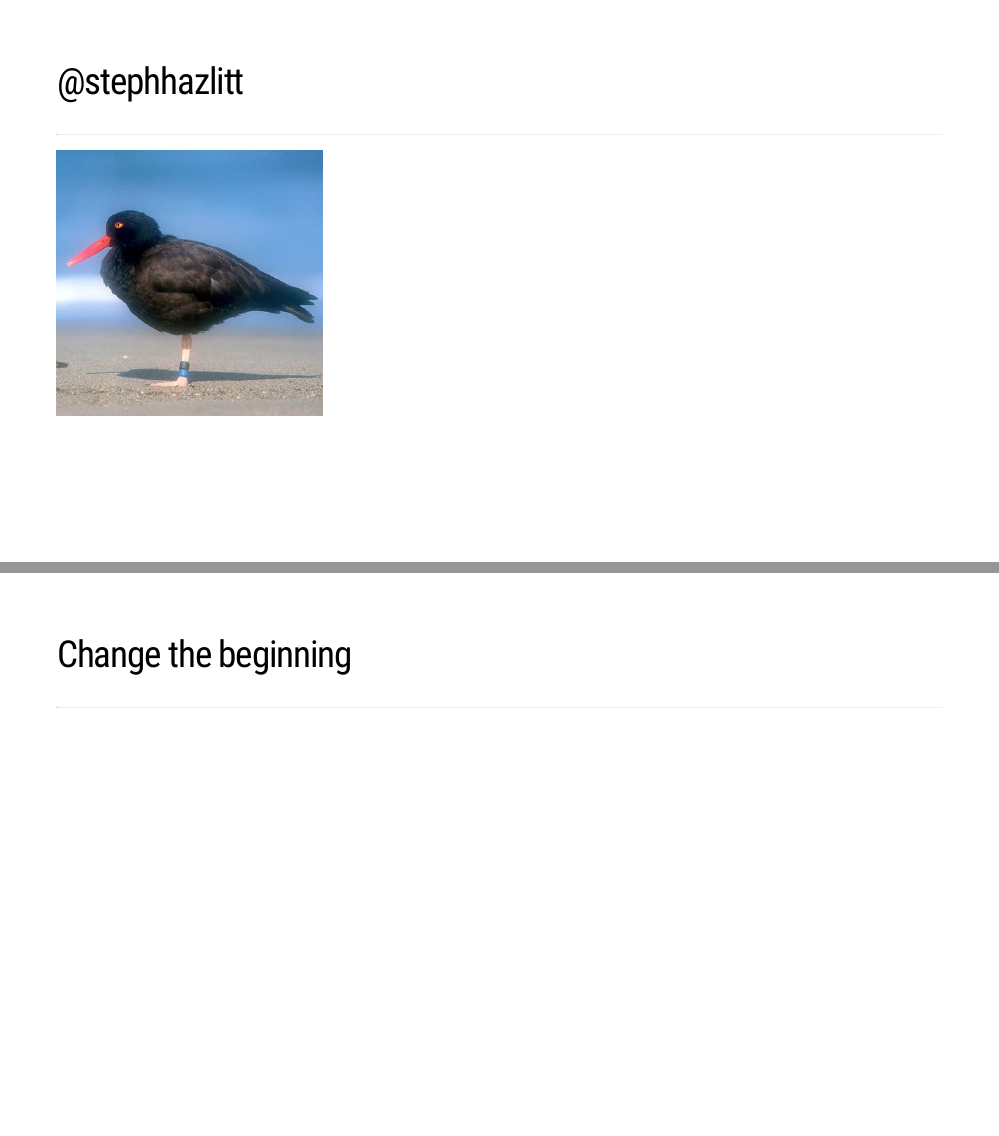
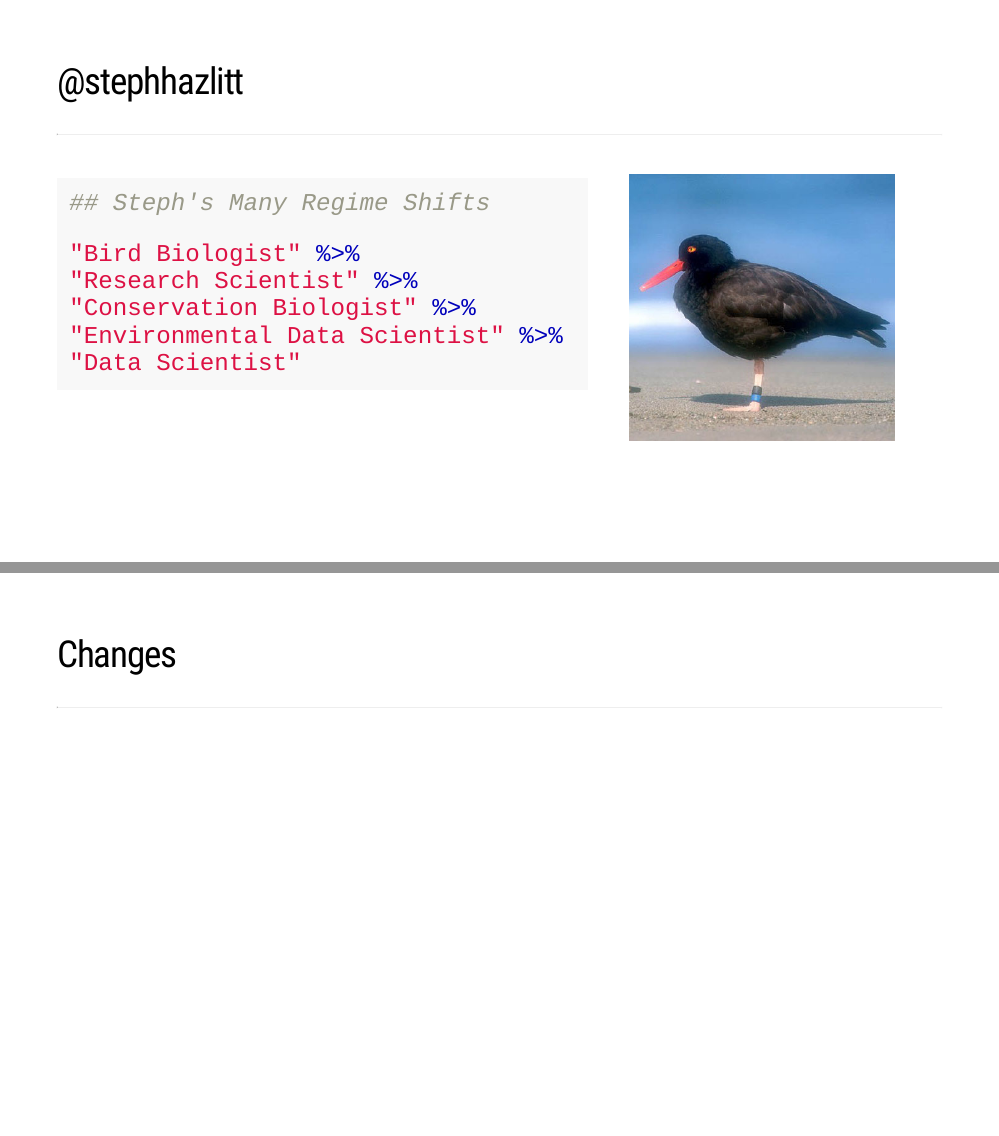
Before and after one commit to stephhazlitt/regime-shifts, an R Markdown document (slides.Rmd): pages 6 and 7 of 12 before the commit and pages 6 and 7 of 14 after it, joined at a grey line. Rendered offline with R 4.5, knitr and Pandoc, with nearby package versions; the slides are laid out offline by our stand-in for remark.js, each with all of its steps uncovered, in fonts that may differ from those the slides ask for, and without slide numbers, shadows or browser add-ons; some code elsewhere in the file could not run offline; a font, style sheet, LaTeX package, included part or bibliography that could not be used is replaced or left out.

Commit message:
slh slide

````diff
--- a/slides.Rmd
+++ b/slides.Rmd
@@ -153,13 +153,27 @@ class: clear, no-number
 
 <hr>
 
-<img src="images/slh_avatar.jpg" alt="Picture of a Black Oystercatcher" style="max-width:30%; padding: 0px 0px 0px 0px;"/>
+.left-title[
+```{r, eval = FALSE}
+## Steph's Many Regime Shifts
+
+"Bird Biologist" %>%
+"Research Scientist" %>%
+"Conservation Biologist" %>%
+"Environmental Data Scientist" %>%
+"Data Scientist"
+```
+]
+
+
+<img src="images/slh_avatar.jpg" alt="Picture of a Black Oystercatcher" style="max-width:30%; padding: 30px 0px 0px 50px;"/>
+
 
 ---
 
 class: clear
 
-## Change the beginning
+## Changes
 
 <hr>
 
````
Also changed, not shown: slides.Rmd (27 more changed lines).
